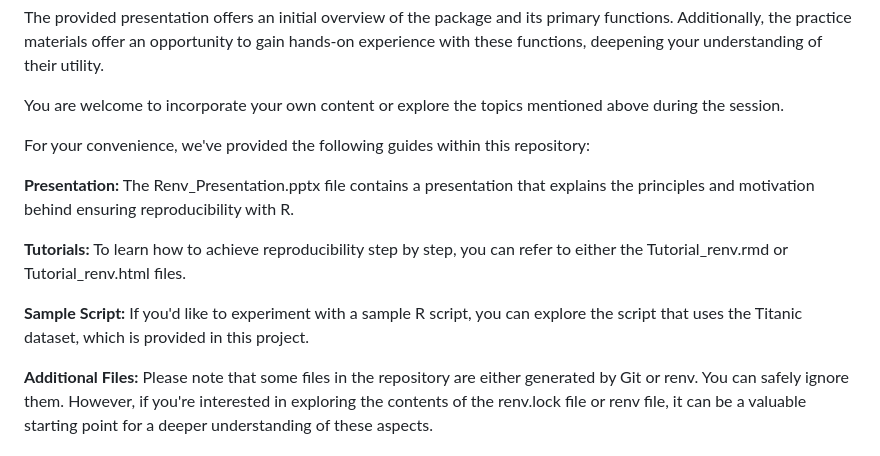
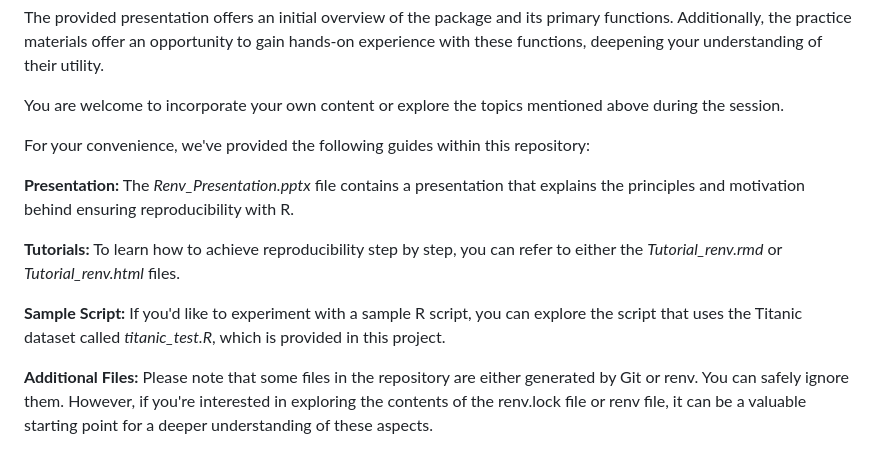
Before and after one commit to nimathing2052/13_renv_nima_varvara, a Markdown page: README.md, the part around the change. Rendered like a GitHub page.

Commit message:
Update README.md
made some text italic

```diff
--- a/README.md
+++ b/README.md
@@ -16,11 +16,11 @@ You are welcome to incorporate your own content or explore the topics mentioned
 
 For your convenience, we've provided the following guides within this repository:
 
-**Presentation:** The Renv_Presentation.pptx file contains a presentation that explains the principles and motivation behind ensuring reproducibility with R.
+**Presentation:** The _Renv_Presentation.pptx_ file contains a presentation that explains the principles and motivation behind ensuring reproducibility with R.
 
-**Tutorials:** To learn how to achieve reproducibility step by step, you can refer to either the Tutorial_renv.rmd or Tutorial_renv.html files.
+**Tutorials:** To learn how to achieve reproducibility step by step, you can refer to either the _Tutorial_renv.rmd_ or _Tutorial_renv.html_ files.
 
-**Sample Script:** If you'd like to experiment with a sample R script, you can explore the script that uses the Titanic dataset, which is provided in this project.
+**Sample Script:** If you'd like to experiment with a sample R script, you can explore the script that uses the Titanic dataset called _titanic_test.R_, which is provided in this project.
 
 **Additional Files:** Please note that some files in the repository are either generated by Git or renv. You can safely ignore them. However, if you're interested in exploring the contents of the renv.lock file or renv file, it can be a valuable starting point for a deeper understanding of these aspects.
 
```
